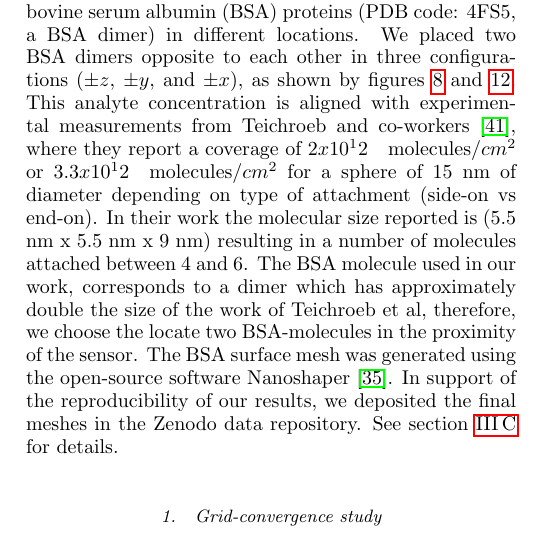
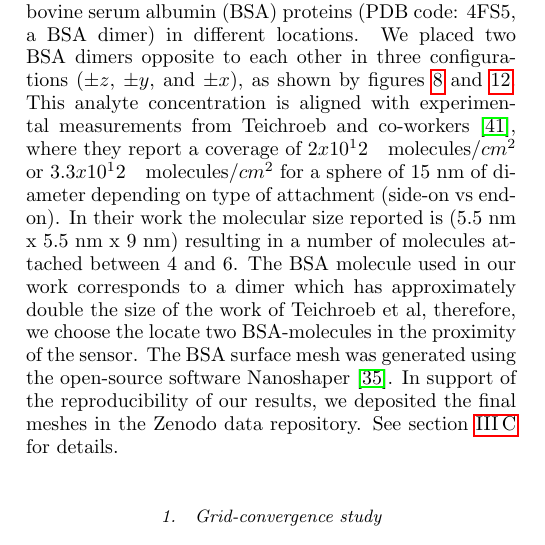
Before and after one commit to barbagroup/pygbe_lspr_paper, a LaTeX paper (tex/ClementiCooperBarba2018.tex, which reads tex/results.tex): part of one column of page 8 of 14, cut so that both start at the same text. Compiled offline with pdfLaTeX.

Commit message:
Fix typo

```diff
--- a/tex/results.tex
+++ b/tex/results.tex
@@ -190,7 +190,7 @@ and co-workers \cite{TeichroebETal2008}, where they report a coverage of $2x10^1
 or $3.3x10^12 \quad \text{molecules}/cm^2$ for a sphere of 15 nm of diameter depending
 on type of attachment (side-on vs end-on). In their work the molecular size
 reported is (5.5 nm x 5.5 nm x 9 nm) resulting in a number of molecules attached
-between 4 and 6. The BSA molecule used in our work, corresponds to a dimer which
+between 4 and 6. The BSA molecule used in our work corresponds to a dimer which
 has approximately double the size of the work of Teichroeb et al, therefore, we
 choose the locate two BSA-molecules in the proximity of the sensor. The BSA surface
 mesh was generated using the open-source software Nanoshaper \cite{Nanoshaper}.
```
